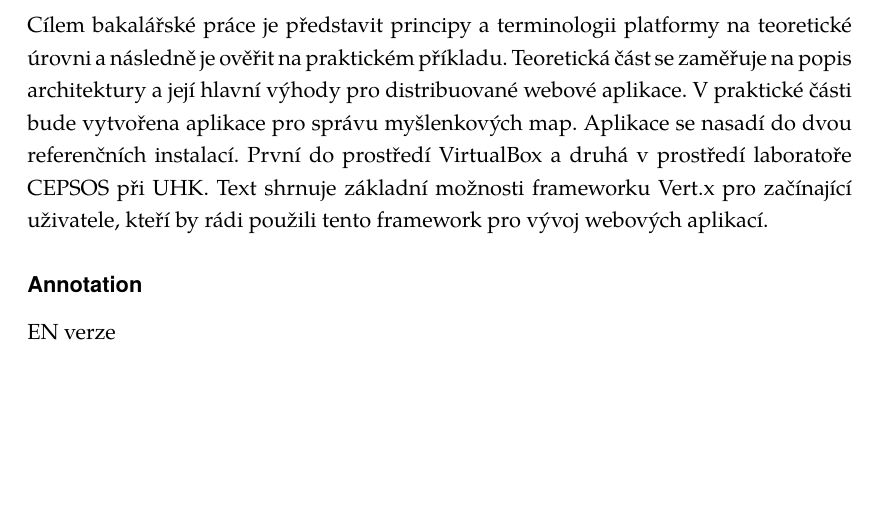
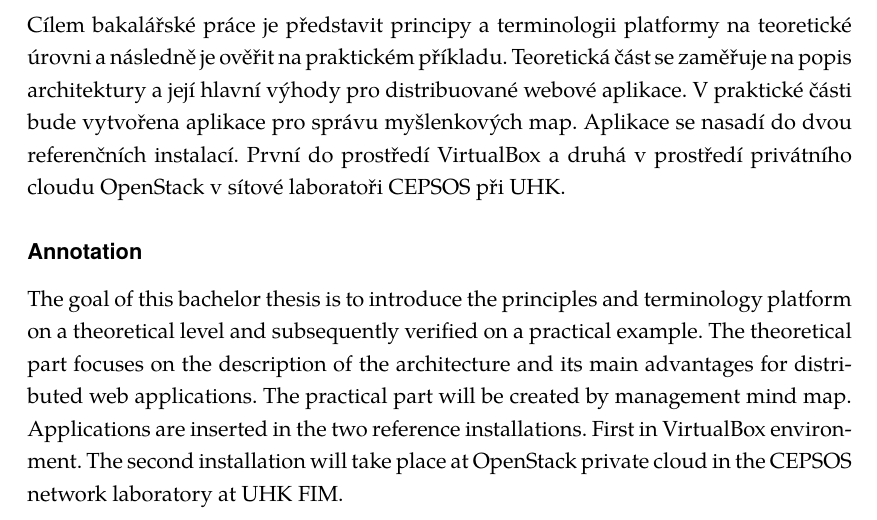
Before and after one commit to michaelkuty/vertx-gdg, a LaTeX thesis (bakalarka.tex): part of page 4 of 57, cut so that both start at the same text, the shorter picture padded with empty space. Compiled offline with pdfLaTeX.

Commit message:
annotations and final pdf

```diff
--- a/bakalarka.tex
+++ b/bakalarka.tex
@@ -260,11 +260,11 @@ pdfkeywords={\v{s}ablona,LaTeX,LyX}%
 
 \subsubsection{Anotace}
 
-Cílem bakalářské práce je představit principy a terminologii platformy na teoretické úrovni a následně je ověřit na praktickém příkladu. Teoretická část se zaměřuje na popis architektury a její hlavní výhody pro distribuované webové aplikace. V praktické části bude vytvořena aplikace pro správu myšlenkových map. Aplikace se nasadí do dvou referenčních instalací. První do prostředí VirtualBox a druhá v prostředí laboratoře CEPSOS při UHK. Text shrnuje základní možnosti frameworku Vert.x pro začínající uživatele, kteří by rádi použili tento framework pro vývoj webových aplikací.
-
+Cílem bakalářské práce je představit principy a terminologii platformy na teoretické úrovni a následně je ověřit na praktickém příkladu. Teoretická část se zaměřuje na popis architektury a její hlavní výhody pro distribuované webové aplikace. V praktické části bude vytvořena aplikace pro správu myšlenkových map. Aplikace se nasadí do dvou referenčních instalací. První do prostředí VirtualBox a druhá v prostředí privátního cloudu OpenStack v sítové laboratoři CEPSOS při UHK.
 \subsubsection{Annotation}
 
-EN verze
+The goal of this bachelor thesis is to introduce the principles and terminology platform on a theoretical level and subsequently verified on a practical example. The theoretical part focuses on the description of the architecture and its main advantages for distributed web applications. The practical part will be created by management mind map. Applications are inserted in the two reference installations. First in VirtualBox environment. The second installation will take place at OpenStack private cloud in the CEPSOS network laboratory at UHK FIM.
+
 
 \cleardoublepage{}
 
```
Also changed, not shown: bakalarka.pdf.
